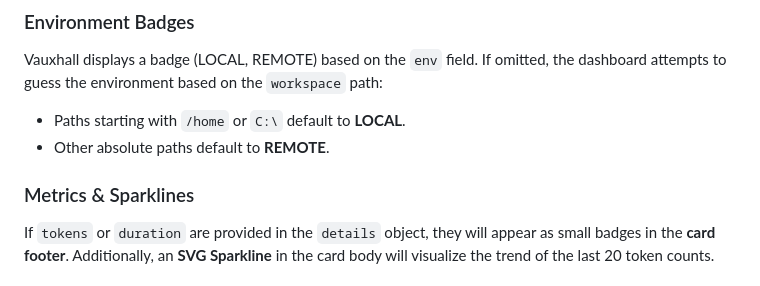
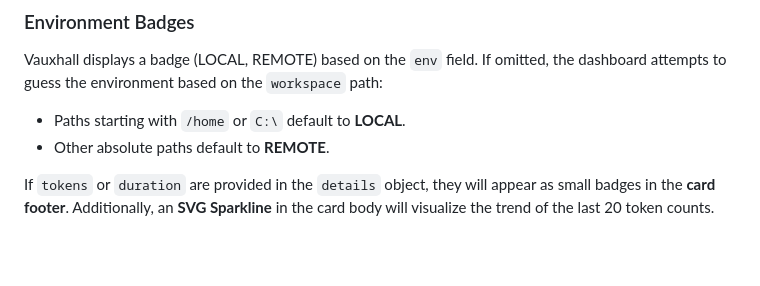
Before and after one commit to ipapadop/vauxhall, a Markdown page: AGENTS.md, the part around the change. GitHub-like rendering; blank space fills up the shorter version.

```diff
--- a/AGENTS.md
+++ b/AGENTS.md
@@ -76,7 +76,6 @@ Vauxhall displays a badge (LOCAL, REMOTE) based on the `env` field. If omitted,
 - Paths starting with `/home` or `C:\` default to **LOCAL**.
 - Other absolute paths default to **REMOTE**.
 
-### Metrics & Sparklines
 If `tokens` or `duration` are provided in the `details` object, they will appear as small badges in the **card footer**. Additionally, an **SVG Sparkline** in the card body will visualize the trend of the last 20 token counts.
 
 ### Real-Time Activity Log
```
Also changed, not shown: README.md (+0 -1 lines).
